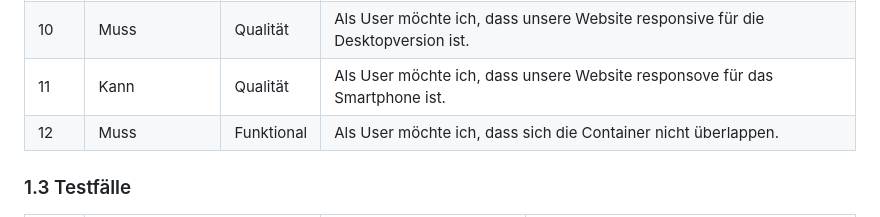
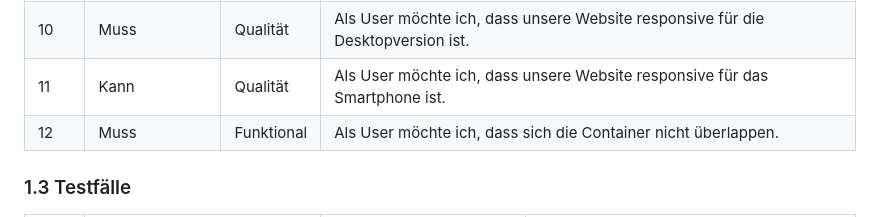
Before and after one commit to denisjashari54/LA1600, a Markdown page: Dokumentation.md, the part around the change. Rendered like a GitHub page.

```diff
--- a/Dokumentation.md
+++ b/Dokumentation.md
@@ -35,7 +35,7 @@ In unserem Projekt werden wir eine Webseite machen, mit News über Games, die ne
 | 8    |Muss             |Funktional|Als User möchte ich im Footer Kontakt und anderen Verlinkungen (z.B Impressum) anfügen.|
 | 9    |Muss             |Qualität|Als User möchte ich Hovereffekte für Buttons und eventuell Textabschnitte implementieren.|
 | 10   |Muss             |Qualität|Als User möchte ich, dass unsere Website responsive für die Desktopversion ist.|
-| 11   |Kann             |Qualität|Als User möchte ich, dass unsere Website responsove für das Smartphone ist.|
+| 11   |Kann             |Qualität|Als User möchte ich, dass unsere Website responsive für das Smartphone ist.|
 | 12   |Muss             |Funktional|Als User möchte ich, dass sich die Container nicht überlappen.|
 
 
```
